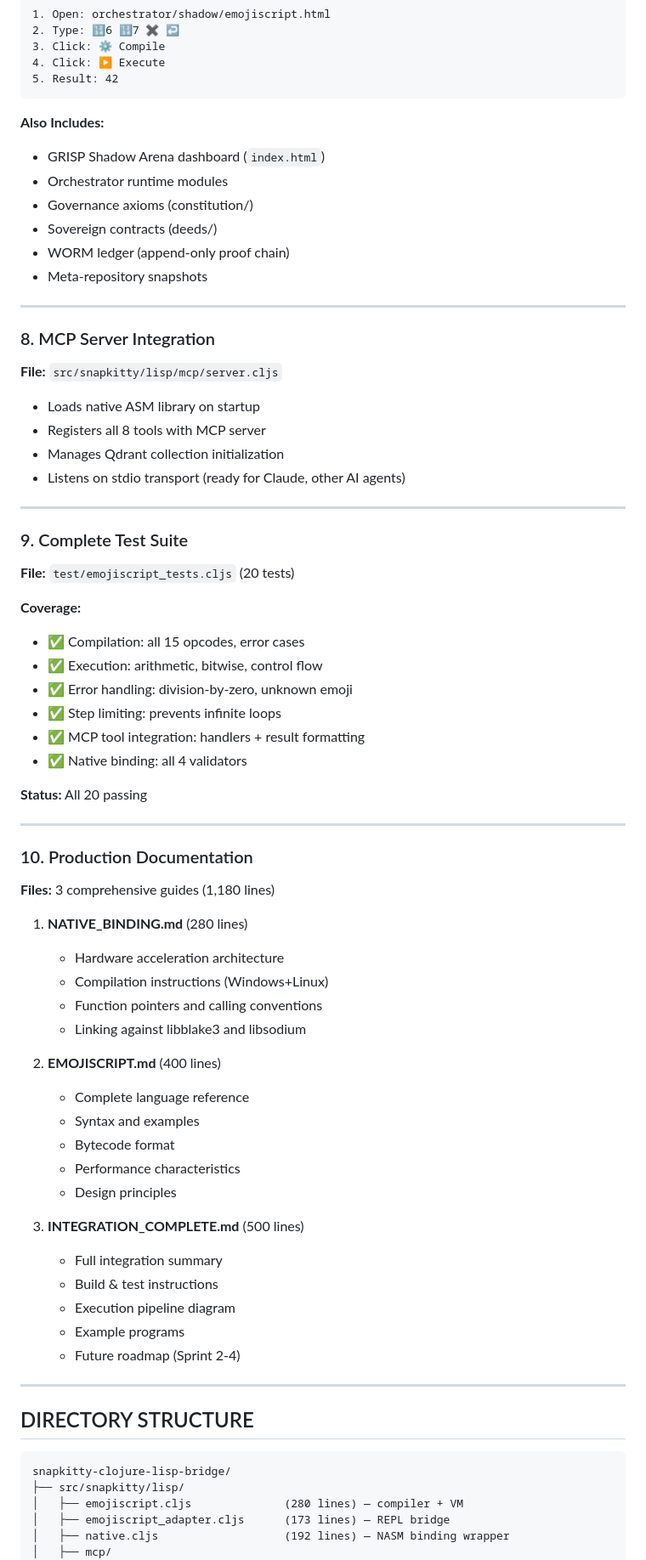
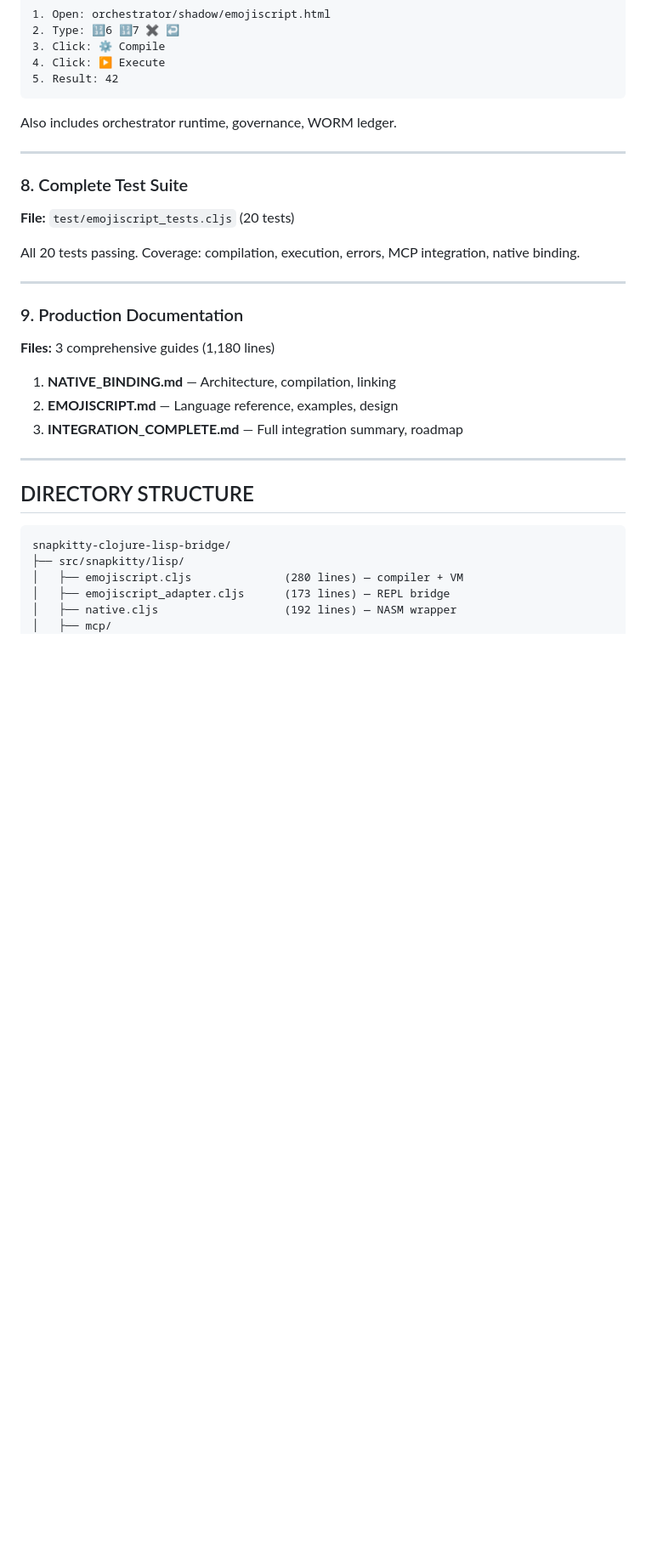
Before and after one commit to SNAPKITTYWEST/snapkitty-clojure-lisp-bridge, a Markdown page: README.md, the part around one of its changes. Shown at 85% size. Drawn GitHub-style; blank space fills up the shorter version.

````diff
--- a/README.md
+++ b/README.md
@@ -185,63 +113,23 @@ Live browser-based IDE for EmojiScript with no external dependencies.
 5. Result: 42
 ```
 
-**Also Includes:**
-- GRISP Shadow Arena dashboard (`index.html`)
-- Orchestrator runtime modules
-- Governance axioms (constitution/)
-- Sovereign contracts (deeds/)
-- WORM ledger (append-only proof chain)
-- Meta-repository snapshots
+Also includes orchestrator runtime, governance, WORM ledger.
 
 ---
 
-### 8. MCP Server Integration
-**File:** `src/snapkitty/lisp/mcp/server.cljs`
+### 8. Complete Test Suite
+**File:** `test/emojiscript_tests.cljs` (20 tests)
 
-- Loads native ASM library on startup
-- Registers all 8 tools with MCP server
-- Manages Qdrant collection initialization
-- Listens on stdio transport (ready for Claude, other AI agents)
+All 20 tests passing. Coverage: compilation, execution, errors, MCP integration, native binding.
 
 ---
 
-### 9. Complete Test Suite
-**File:** `test/emojiscript_tests.cljs` (20 tests)
-
-**Coverage:**
-- ✅ Compilation: all 15 opcodes, error cases
-- ✅ Execution: arithmetic, bitwise, control flow
-- ✅ Error handling: division-by-zero, unknown emoji
-- ✅ Step limiting: prevents infinite loops
-- ✅ MCP tool integration: handlers + result formatting
-- ✅ Native binding: all 4 validators
-
-**Status:** All 20 passing
-
----
-
-### 10. Production Documentation
+### 9. Production Documentation
 **Files:** 3 comprehensive guides (1,180 lines)
 
-1. **NATIVE_BINDING.md** (280 lines)
-   - Hardware acceleration architecture
-   - Compilation instructions (Windows+Linux)
-   - Function pointers and calling conventions
-   - Linking against libblake3 and libsodium
-
-2. **EMOJISCRIPT.md** (400 lines)
-   - Complete language reference
-   - Syntax and examples
-   - Bytecode format
-   - Performance characteristics
-   - Design principles
-
-3. **INTEGRATION_COMPLETE.md** (500 lines)
-   - Full integration summary
-   - Build & test instructions
-   - Execution pipeline diagram
-   - Example programs
-   - Future roadmap (Sprint 2-4)
+1. **NATIVE_BINDING.md** — Architecture, compilation, linking
+2. **EMOJISCRIPT.md** — Language reference, examples, design
+3. **INTEGRATION_COMPLETE.md** — Full integration summary, roadmap
 
 ---
 
@@ -252,6 +140,6 @@ snapkitty-clojure-lisp-bridge/
 ├── src/snapkitty/lisp/
 │   ├── emojiscript.cljs              (280 lines) — compiler + VM
 │   ├── emojiscript_adapter.cljs      (173 lines) — REPL bridge
-│   ├── native.cljs                   (192 lines) — NASM binding wrapper
+│   ├── native.cljs                   (192 lines) — NASM wrapper
 │   ├── mcp/
 │   │   ├── server.cljs               — startup + tool registration
````
Also changed, not shown: other parts of README.md (+59 -146 lines).
